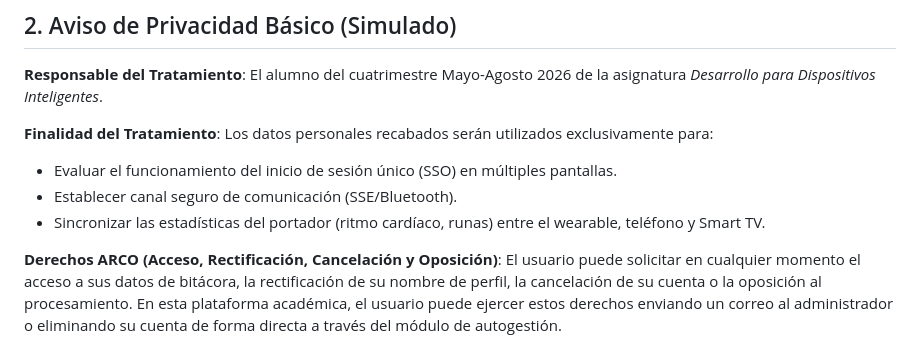
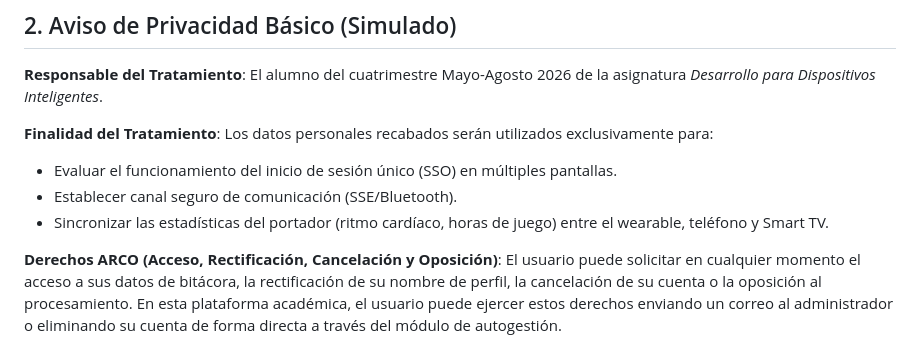
Before and after one commit to Santi-Mtz/Wiki_Elden_Ring, a Markdown page: SECURITY_DOCS.md, the part around the change. GitHub-like rendering.

```diff
--- a/SECURITY_DOCS.md
+++ b/SECURITY_DOCS.md
@@ -27,7 +27,7 @@ El sistema procesa y almacena únicamente los siguientes datos personales:
 Los datos personales recabados serán utilizados exclusivamente para:
 *   Evaluar el funcionamiento del inicio de sesión único (SSO) en múltiples pantallas.
 *   Establecer canal seguro de comunicación (SSE/Bluetooth).
-*   Sincronizar las estadísticas del portador (ritmo cardíaco, runas) entre el wearable, teléfono y Smart TV.
+*   Sincronizar las estadísticas del portador (ritmo cardíaco, horas de juego) entre el wearable, teléfono y Smart TV.
 
 **Derechos ARCO (Acceso, Rectificación, Cancelación y Oposición)**:
 El usuario puede solicitar en cualquier momento el acceso a sus datos de bitácora, la rectificación de su nombre de perfil, la cancelación de su cuenta o la oposición al procesamiento. En esta plataforma académica, el usuario puede ejercer estos derechos enviando un correo al administrador o eliminando su cuenta de forma directa a través del módulo de autogestión.
```
Also changed, not shown: TESTS_AND_CONFIG_REPORT.md (+5 -5 lines).
